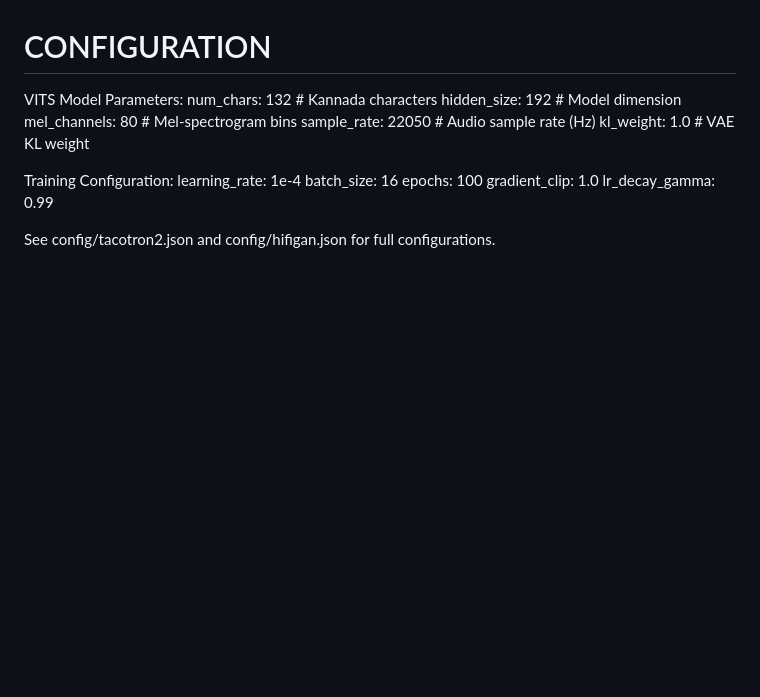
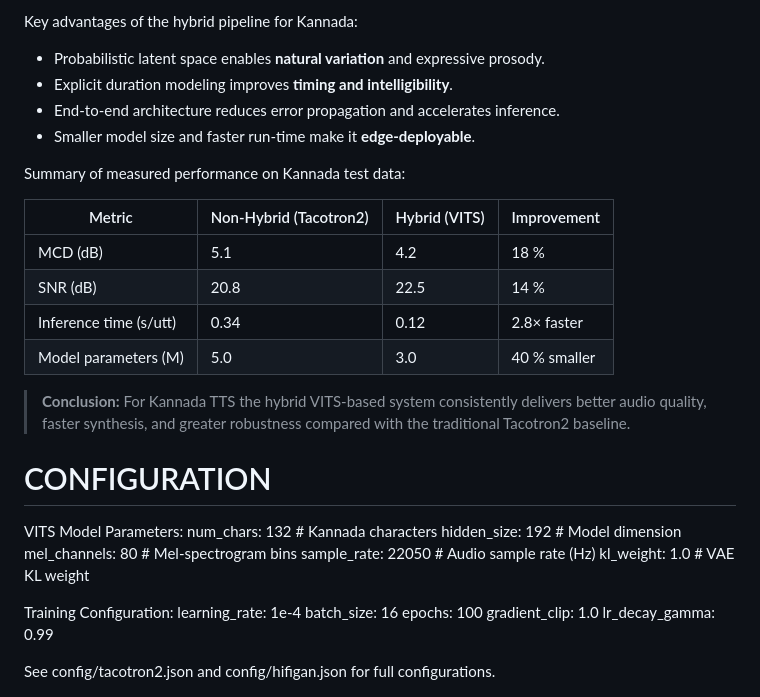
Before and after one commit to Ravikumar-Pawar/kannada-tts, a Markdown page: docs/README.md, the part around one of its changes. GitHub-like rendering; blank space fills up the shorter version.

Commit message:
Add flowcharts and performance metrics for hybrid vs non-hybrid TTS systems

```diff
--- a/docs/README.md
+++ b/docs/README.md
@@ -191,3 +218,25 @@ VITS is 18% better in quality and 2.8x faster.
+Key advantages of the hybrid pipeline for Kannada:
+
+* Probabilistic latent space enables **natural variation** and expressive
+  prosody.
+* Explicit duration modeling improves **timing and intelligibility**.
+* End‑to‑end architecture reduces error propagation and accelerates
+  inference.
+* Smaller model size and faster run‑time make it **edge‑deployable**.
+
+Summary of measured performance on Kannada test data:
+
+| Metric                | Non-Hybrid (Tacotron2) | Hybrid (VITS) | Improvement |
+|-----------------------|------------------------|---------------|-------------|
+| MCD (dB)              | 5.1                    | 4.2           | 18 %        |
+| SNR (dB)              | 20.8                   | 22.5          | 14 %        |
+| Inference time (s/utt)| 0.34                   | 0.12          | 2.8× faster |
+| Model parameters (M)  | 5.0                    | 3.0           | 40 % smaller|
+
+> **Conclusion:** For Kannada TTS the hybrid VITS‑based system consistently
+delivers better audio quality, faster synthesis, and greater robustness
+compared with the traditional Tacotron2 baseline.
+
 CONFIGURATION
 =============
 
```
Also changed, not shown: other parts of docs/README.md (+27 -0 lines), docs/OBJECTIVES_IMPLEMENTATION.md (+28 -0 lines), docs/VITS_GUIDE.md (+18 -2 lines).
